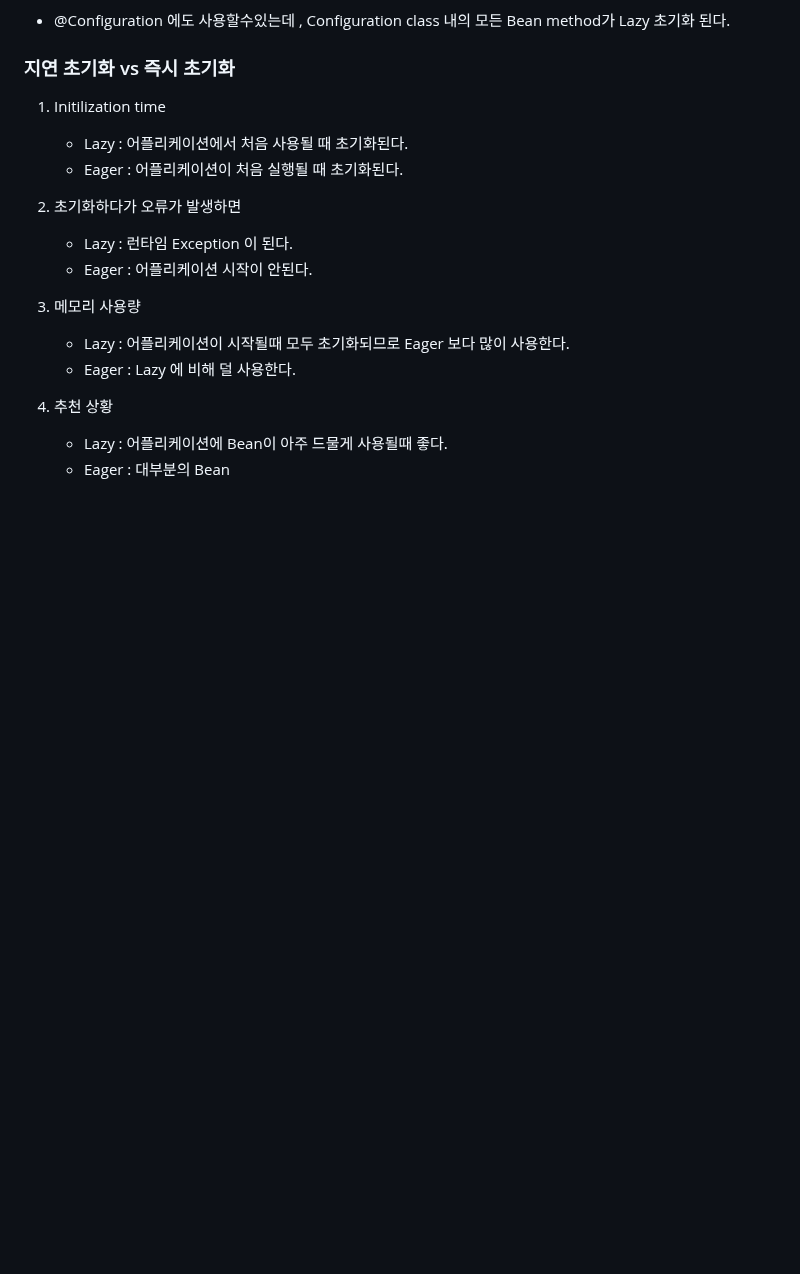
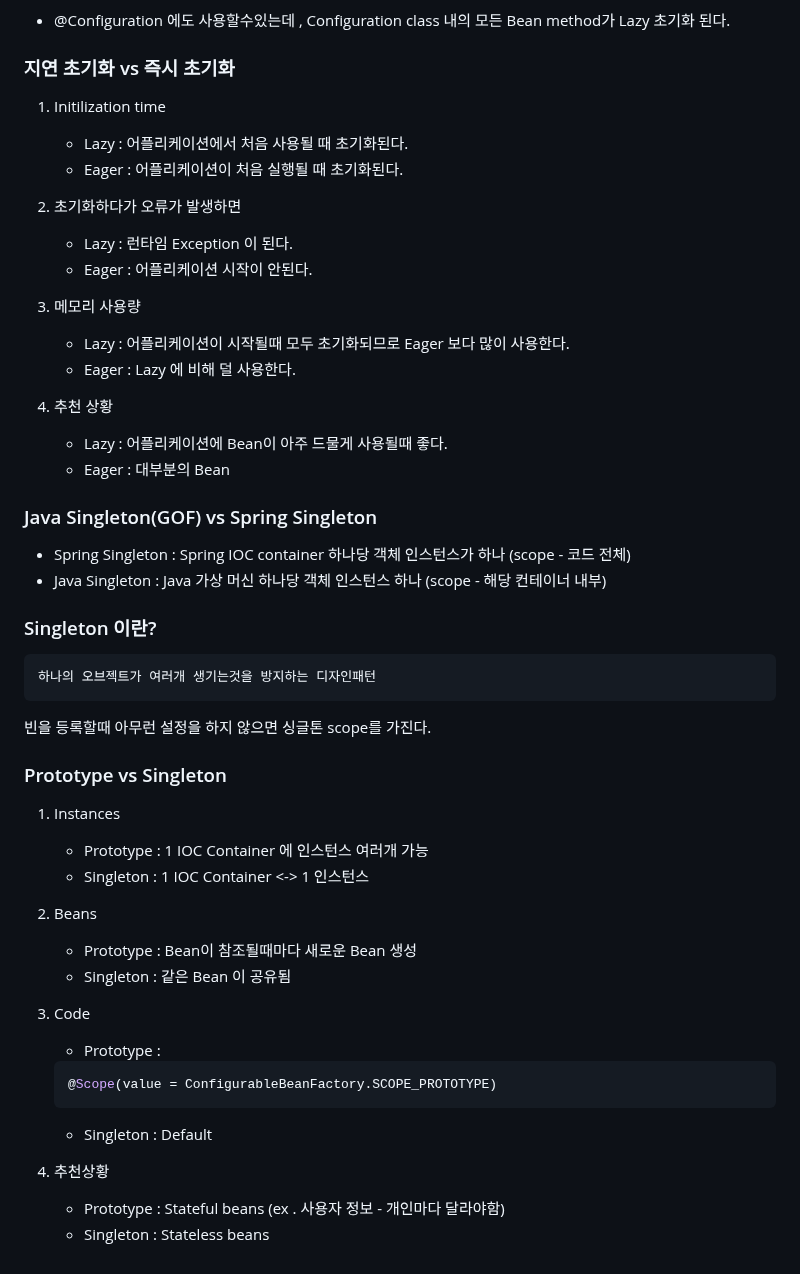
Before and after one commit to 22sonamu/spring_boot, a Markdown page: spring_boot_02/README.md, the part around the change. GitHub-like rendering; blank space fills up the shorter version.

Commit message:
프로토타입과 싱글톤 비교하기 #2

````diff
--- a/spring_boot_02/README.md
+++ b/spring_boot_02/README.md
@@ -283,3 +283,45 @@ Dependency Injection을 하면 , 객체 생성 제어의 주체가 프로그래
 
     - Lazy : 어플리케이션에 Bean이 아주 드물게 사용될때 좋다.
     - Eager : 대부분의 Bean
+
+
+
+
+### Java Singleton(GOF) vs Spring Singleton
+
+- Spring Singleton : Spring IOC container 하나당 객체 인스턴스가 하나 (scope - 코드 전체)
+- Java Singleton : Java 가상 머신 하나당 객체 인스턴스 하나 (scope - 해당 컨테이너 내부)
+
+
+### Singleton 이란?
+~~~
+하나의 오브젝트가 여러개 생기는것을 방지하는 디자인패턴
+~~~
+
+빈을 등록할때 아무런 설정을 하지 않으면 싱글톤 scope를 가진다.
+
+### Prototype vs Singleton
+
+1. Instances
+
+   - Prototype : 1 IOC Container 에 인스턴스 여러개 가능
+   - Singleton : 1 IOC Container <-> 1 인스턴스
+2. Beans
+
+   - Prototype : Bean이 참조될때마다 새로운 Bean 생성
+   - Singleton : 같은 Bean 이 공유됨
+
+3. Code
+
+   - Prototype :
+
+   ```java
+   @Scope(value = ConfigurableBeanFactory.SCOPE_PROTOTYPE)
+   ```
+
+   - Singleton : Default
+
+4. 추천상황
+
+   - Prototype : Stateful beans (ex . 사용자 정보 - 개인마다 달라야함)
+   - Singleton : Stateless beans
````
